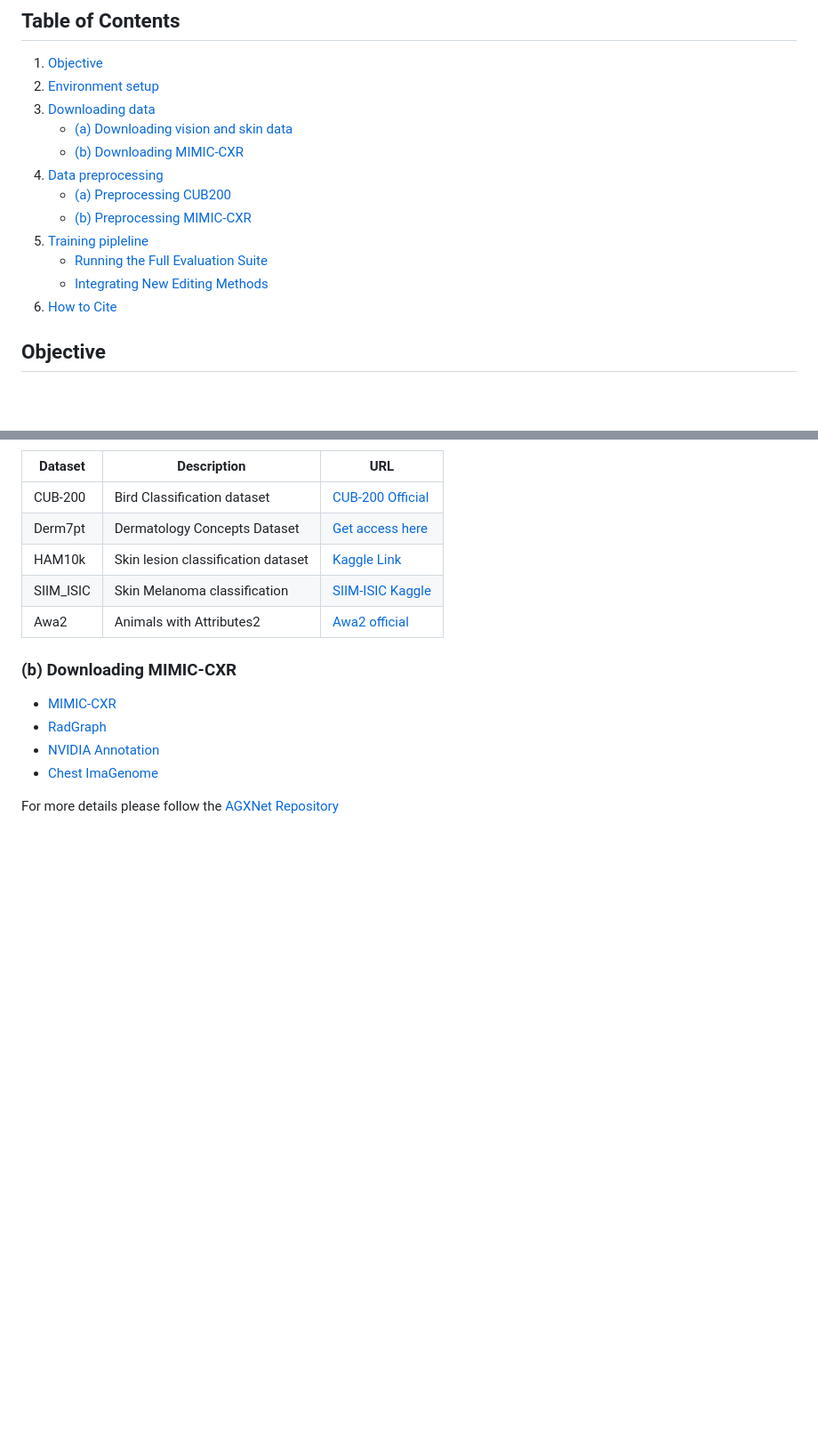
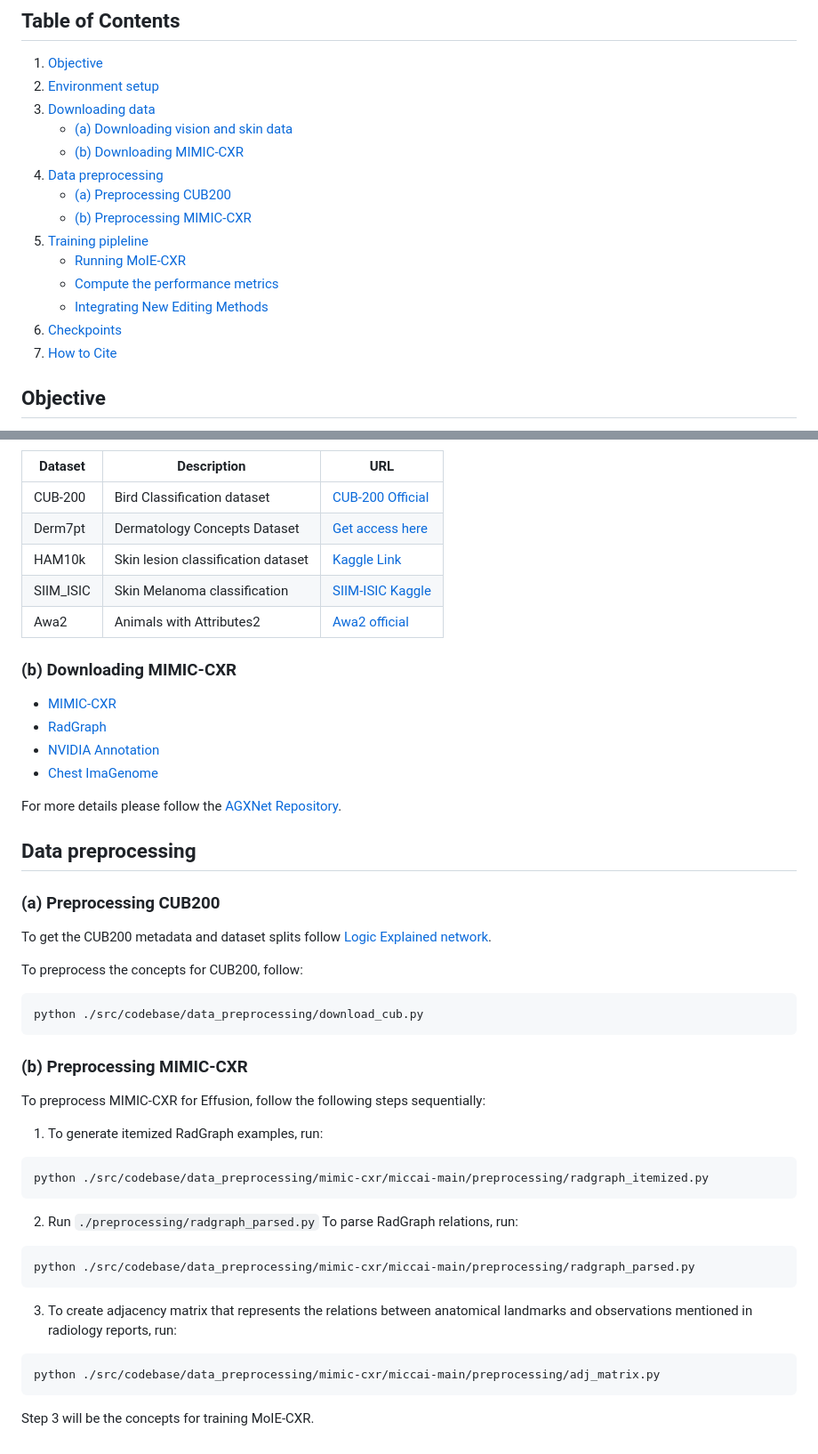
Before and after one commit to batmanlab/ICML-2023-Route-interpret-repeat, a Markdown page: README.md, 2 parts joined by grey strips. Shown at 89% size. GitHub-like rendering; blank space fills up the shorter version.

````diff
--- a/README.md
+++ b/README.md
@@ -23,7 +23,9 @@ In [ICML, 2023](https://icml.cc/Conferences/2023/Dates) <br/>
 5. [Training pipleline](#training-pipleline)
-    * [Running the Full Evaluation Suite](#running-the-full-evaluation-suite)
+    * [Running MoIE-CXR](#running-moie-cxr)
+    * [Compute the performance metrics]()
     * [Integrating New Editing Methods](#integrating-new-editing-methods)
-6. [How to Cite](#how-to-cite)
+6. [Checkpoints](#checkpoints)
+7. [How to Cite](#how-to-cite)
 
 ## Objective
 
@@ -59,9 +61,48 @@ conda activate python_3_7_rtx_6000
 | Awa2      | Animals with Attributes2           | [Awa2 official](https://cvml.ista.ac.at/AwA2/)                                      |
 
 ### (b) Downloading MIMIC-CXR
+
 - [MIMIC-CXR](https://physionet.org/content/mimic-cxr-jpg/2.0.0/)
 - [RadGraph](https://physionet.org/content/radgraph/1.0.0/)
 - [NVIDIA Annotation](https://github.com/leotam/MIMIC-CXR-annotations)
 - [Chest ImaGenome](https://physionet.org/content/chest-imagenome/1.0.0/)
 
-For more details please follow the [AGXNet Repository](https://github.com/batmanlab/AGXNet)
+For more details please follow the [AGXNet Repository](https://github.com/batmanlab/AGXNet).
+
+## Data preprocessing
+
+### (a) Preprocessing CUB200
+
+To get the CUB200 metadata and dataset splits
+follow [Logic Explained network](https://github.com/pietrobarbiero/logic_explained_networks/tree/master/data).
+
+To preprocess the concepts for CUB200, follow:
+
+``` python
+python ./src/codebase/data_preprocessing/download_cub.py
+```
+
+### (b) Preprocessing MIMIC-CXR
+
+To preprocess MIMIC-CXR for Effusion, follow the following steps sequentially:
+
+1. To generate itemized RadGraph examples, run:
+
+``` python
+python ./src/codebase/data_preprocessing/mimic-cxr/miccai-main/preprocessing/radgraph_itemized.py
+```
+
+2. Run `./preprocessing/radgraph_parsed.py` To parse RadGraph relations, run:
+
+``` python
+python ./src/codebase/data_preprocessing/mimic-cxr/miccai-main/preprocessing/radgraph_parsed.py
+```
+
+3. To create adjacency matrix that represents the relations between anatomical
+   landmarks and observations mentioned in radiology reports, run:
+
+``` python
+python ./src/codebase/data_preprocessing/mimic-cxr/miccai-main/preprocessing/adj_matrix.py
+```
+
+Step 3 will be the concepts for training MoIE-CXR.
````
Also changed, not shown: other parts of README.md (+2 -2 lines).
